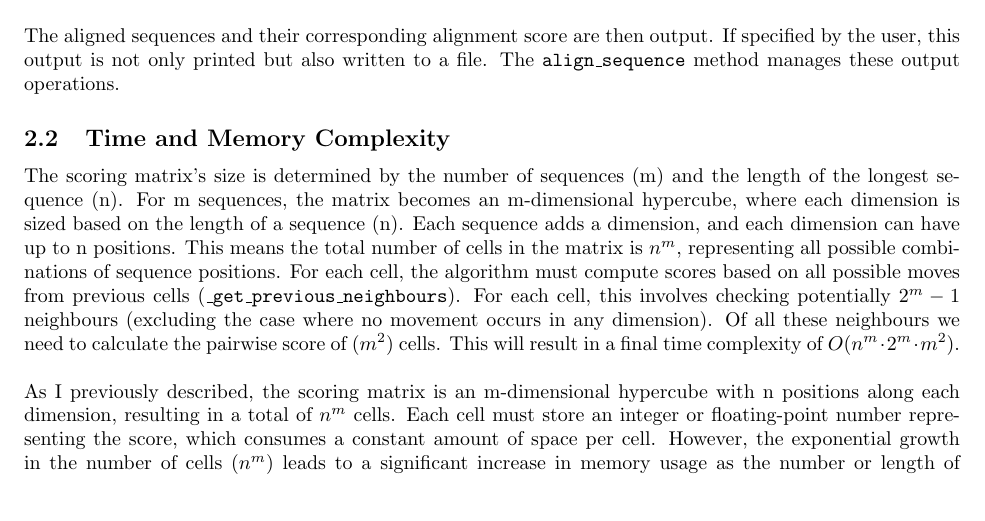
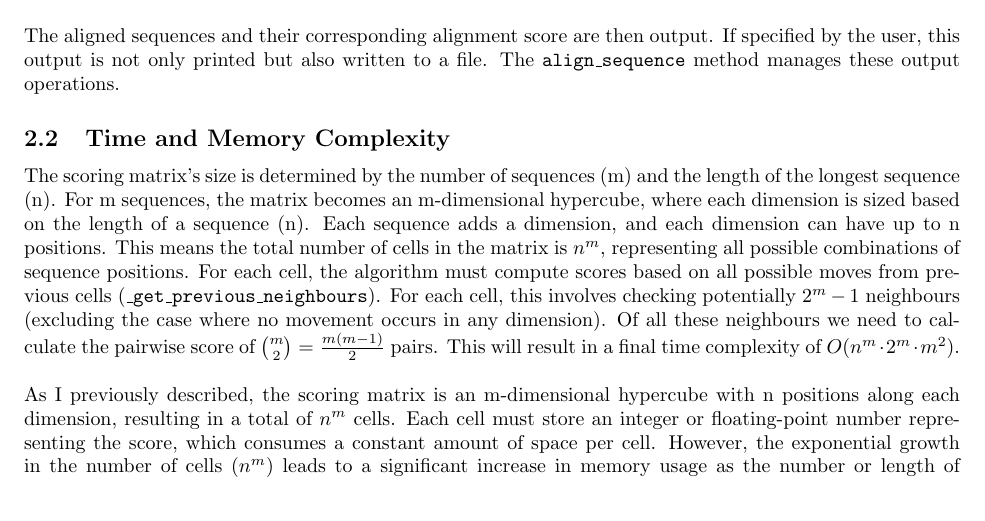
Before and after one commit to Elias-Dams/Bioinformatics-assignment, a LaTeX document (report/report.tex): part of page 2 of 3, cut so that both start at the same text. Compiled offline with pdfLaTeX.

Commit message:
final version 1.6

```diff
--- a/report/report.tex
+++ b/report/report.tex
@@ -43,7 +43,7 @@ The \texttt{\_get\_alignment} method initializes a multi-dimensional scoring mat
 
 \subsection{Time and Memory Complexity}
 
-The scoring matrix's size is determined by the number of sequences (m) and the length of the longest sequence (n). For m sequences, the matrix becomes an m-dimensional hypercube, where each dimension is sized based on the length of a sequence (n). Each sequence adds a dimension, and each dimension can have up to n positions. This means the total number of cells in the matrix is $n^m$, representing all possible combinations of sequence positions. For each cell, the algorithm must compute scores based on all possible moves from previous cells (\texttt{\_get\_previous\_neighbours}). For each cell, this involves checking potentially $2^m-1$ neighbours (excluding the case where no movement occurs in any dimension). Of all these neighbours we need to calculate the pairwise score of ($m^2$) cells. This will result in a final time complexity of $O(n^m \cdot 2^m \cdot m^2)$.\\
+The scoring matrix's size is determined by the number of sequences (m) and the length of the longest sequence (n). For m sequences, the matrix becomes an m-dimensional hypercube, where each dimension is sized based on the length of a sequence (n). Each sequence adds a dimension, and each dimension can have up to n positions. This means the total number of cells in the matrix is $n^m$, representing all possible combinations of sequence positions. For each cell, the algorithm must compute scores based on all possible moves from previous cells (\texttt{\_get\_previous\_neighbours}). For each cell, this involves checking potentially $2^m-1$ neighbours (excluding the case where no movement occurs in any dimension). Of all these neighbours we need to calculate the pairwise score of $ \binom{m}{2} = \frac{m(m-1)}{2}$ pairs. This will result in a final time complexity of $O(n^m \cdot 2^m \cdot m^2)$.\\
 \\
 As I previously described, the scoring matrix is an m-dimensional hypercube with n positions along each dimension, resulting in a total of $n^m$ cells. Each cell must store an integer or floating-point number representing the score, which consumes a constant amount of space per cell. However, the exponential growth in the number of cells ($n^m$) leads to a significant increase in memory usage as the number or length of sequences increases. To reconstruct the alignment from the scoring matrix, the algorithm also needs to store the traceback directions. I do thus in a dictionary with as key the position and as value the previous position. Storing these directions doubles the memory requirement because each cell in the matrix now also stores a reference to another cell. The factor $2$ does not change the total space complexity which is $O(n^m)$.
 \section{Application to Biological Problem}
```
Also changed, not shown: report/report.pdf.
